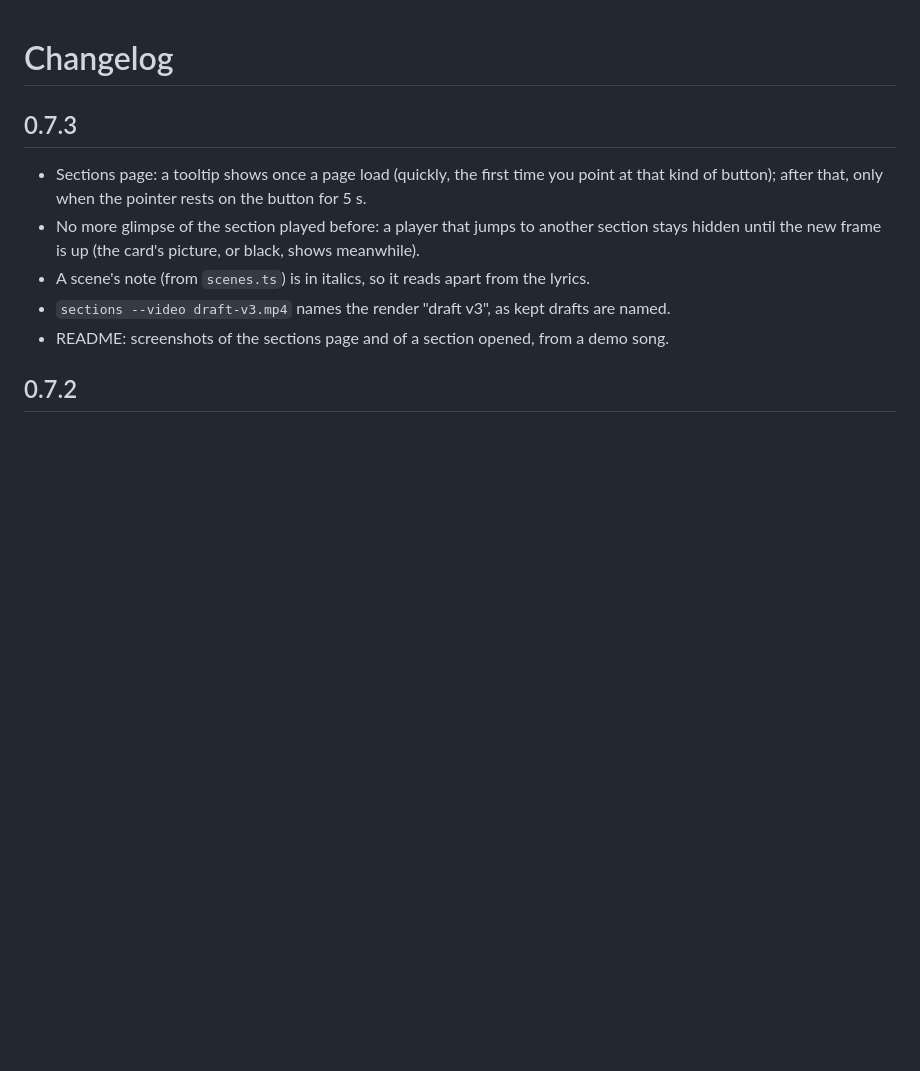
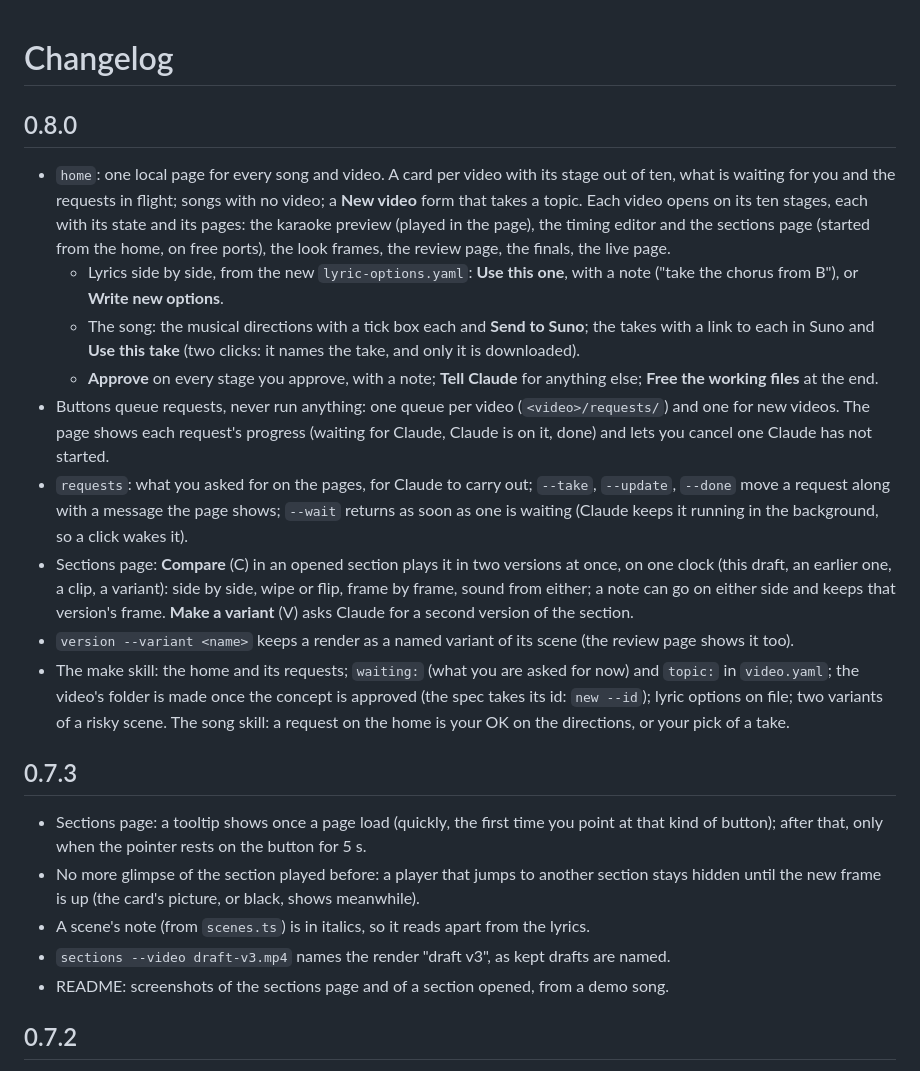
Before and after one commit to DanielLandi/plugins, a Markdown page: music-video/CHANGELOG.md, the part around the change. Drawn GitHub-style; blank space fills up the shorter version.

```diff
--- a/music-video/CHANGELOG.md
+++ b/music-video/CHANGELOG.md
@@ -1,4 +1,33 @@
 # Changelog
+
+## 0.8.0
+
+- `home`: one local page for every song and video. A card per video with its stage out of ten, what is waiting for
+  you and the requests in flight; songs with no video; a **New video** form that takes a topic. Each video opens on
+  its ten stages, each with its state and its pages: the karaoke preview (played in the page), the timing editor and
+  the sections page (started from the home, on free ports), the look frames, the review page, the finals, the live
+  page.
+  - Lyrics side by side, from the new `lyric-options.yaml`: **Use this one**, with a note ("take the chorus from
+    B"), or **Write new options**.
+  - The song: the musical directions with a tick box each and **Send to Suno**; the takes with a link to each in
+    Suno and **Use this take** (two clicks: it names the take, and only it is downloaded).
+  - **Approve** on every stage you approve, with a note; **Tell Claude** for anything else; **Free the working
+    files** at the end.
+- Buttons queue requests, never run anything: one queue per video (`<video>/requests/`) and one for new videos. The
+  page shows each request's progress (waiting for Claude, Claude is on it, done) and lets you cancel one Claude has
+  not started.
+- `requests`: what you asked for on the pages, for Claude to carry out; `--take`, `--update`, `--done` move a request
+  along with a message the page shows; `--wait` returns as soon as one is waiting (Claude keeps it running in the
+  background, so a click wakes it).
+- Sections page: **Compare** (C) in an opened section plays it in two versions at once, on one clock (this draft, an
+  earlier one, a clip, a variant): side by side, wipe or flip, frame by frame, sound from either; a note can go on
+  either side and keeps that version's frame. **Make a variant** (V) asks Claude for a second version of the
+  section.
+- `version --variant <name>` keeps a render as a named variant of its scene (the review page shows it too).
+- The make skill: the home and its requests; `waiting:` (what you are asked for now) and `topic:` in `video.yaml`;
+  the video's folder is made once the concept is approved (the spec takes its id: `new --id`); lyric options on
+  file; two variants of a risky scene. The song skill: a request on the home is your OK on the directions, or your
+  pick of a take.
 
 ## 0.7.3
 
```
Also changed, not shown: music-video/README.md (+40 -4 lines), docs/images/music-video-home-lyrics.jpg (added), docs/images/music-video-home.jpg (added), docs/images/music-video-sections-compare.jpg (added), 4 other files.
